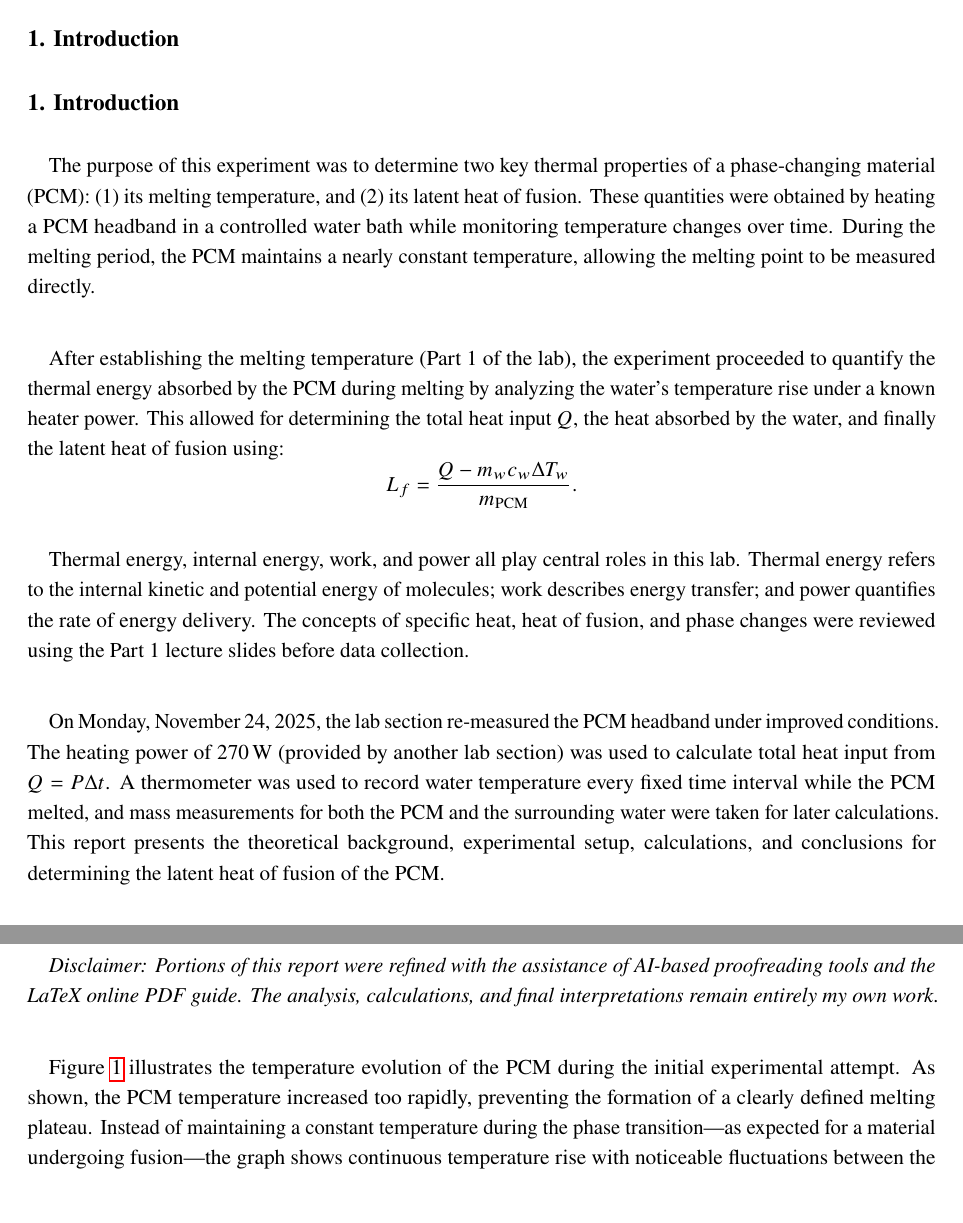
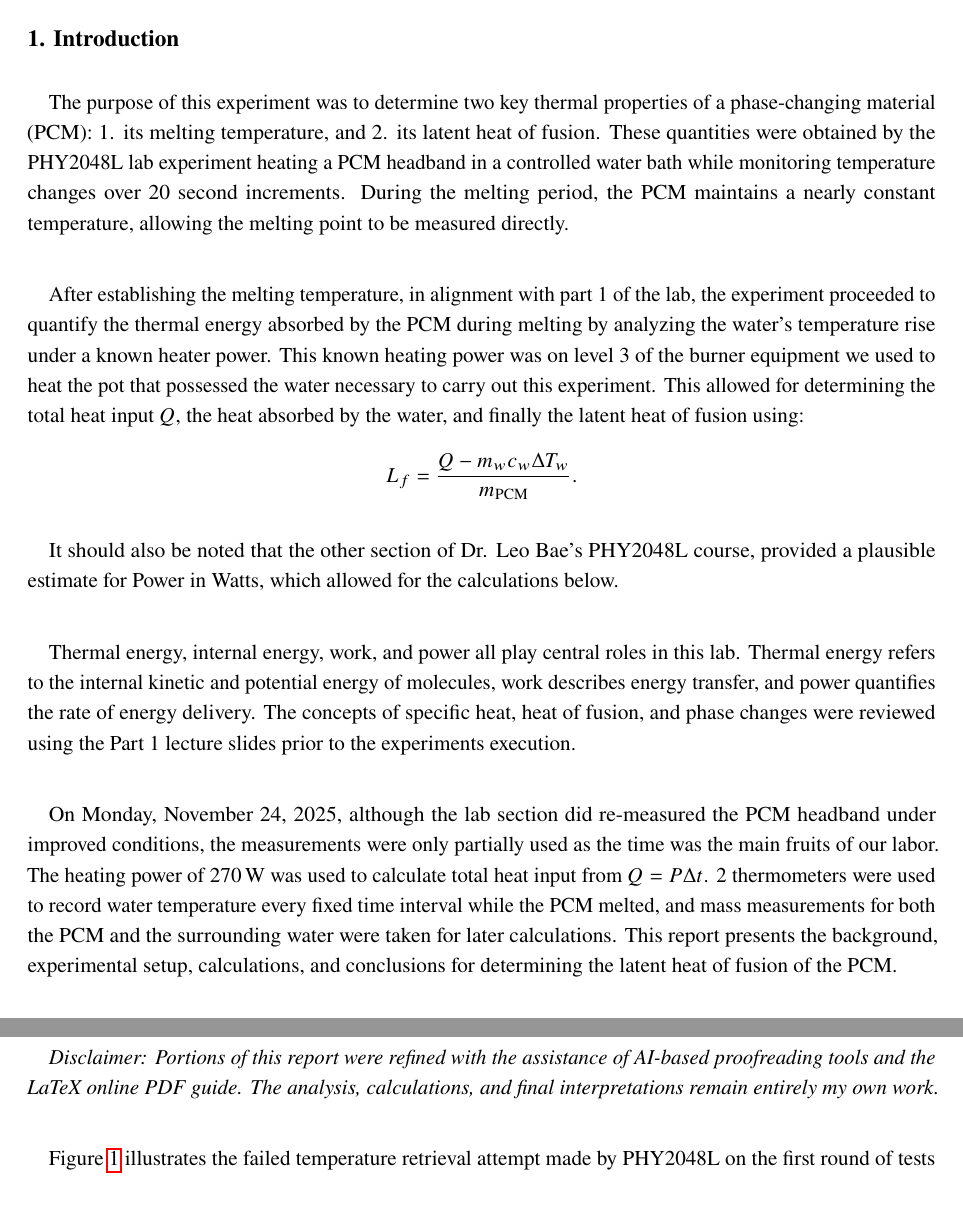
Before and after one commit to DormantBillionaire/academics-fall-2025, a LaTeX document (PHY2048L_PhysicsILab/lab_report/PHY2048L_Lab5Report.tex): two parts of pages 2 and 5 of 6, joined at a grey line, cut so that both start at the same text. Compiled offline with pdfLaTeX.

Commit message:
Final revisions complete, ready to submit

```diff
--- a/PHY2048L_PhysicsILab/lab_report/PHY2048L_Lab5Report.tex
+++ b/PHY2048L_PhysicsILab/lab_report/PHY2048L_Lab5Report.tex
@@ -75,22 +75,23 @@ Palm Beach State Community College}
 
 % --------- Section 1: Introduction --------
 \section{1. Introduction}
-\section{1. Introduction}
 
 \para
-The purpose of this experiment was to determine two key thermal properties of a phase-changing material (PCM): (1) its melting temperature, and (2) its latent heat of fusion. These quantities were obtained by heating a PCM headband in a controlled water bath while monitoring temperature changes over time. During the melting period, the PCM maintains a nearly constant temperature, allowing the melting point to be measured directly.
+The purpose of this experiment was to determine two key thermal properties of a phase-changing material (PCM): 1. its melting temperature, and 2. its latent heat of fusion. These quantities were obtained by the PHY2048L lab experiment heating a PCM headband in a controlled water bath while monitoring temperature changes over 20 second increments. During the melting period, the PCM maintains a nearly constant temperature, allowing the melting point to be measured directly.
 
 \para
-After establishing the melting temperature (Part 1 of the lab), the experiment proceeded to quantify the thermal energy absorbed by the PCM during melting by analyzing the water’s temperature rise under a known heater power. This allowed for determining the total heat input $Q$, the heat absorbed by the water, and finally the latent heat of fusion using:
+After establishing the melting temperature, in alignment with part 1 of the lab, the experiment proceeded to quantify the thermal energy absorbed by the PCM during melting by analyzing the water’s temperature rise under a known heater power. This known heating power was on level 3 of the burner equipment we used to heat the pot that possessed the water necessary to carry out this experiment. This allowed for determining the total heat input $Q$, the heat absorbed by the water, and finally the latent heat of fusion using:
 \[
 L_f = \frac{Q - m_{w} c_{w} \Delta T_{w}}{m_{\mathrm{PCM}}}.
 \]
 
 \para
-Thermal energy, internal energy, work, and power all play central roles in this lab. Thermal energy refers to the internal kinetic and potential energy of molecules; work describes energy transfer; and power quantifies the rate of energy delivery. The concepts of specific heat, heat of fusion, and phase changes were reviewed using the Part 1 lecture slides before data collection.
+It should also be noted that the other section of Dr. Leo Bae's PHY2048L course, provided a plausible estimate for Power in Watts, which allowed for the calculations below.
+\para
+Thermal energy, internal energy, work, and power all play central roles in this lab. Thermal energy refers to the internal kinetic and potential energy of molecules, work describes energy transfer, and power quantifies the rate of energy delivery. The concepts of specific heat, heat of fusion, and phase changes were reviewed using the Part 1 lecture slides prior to the experiments execution.
 
 \para
-On Monday, November 24, 2025, the lab section re-measured the PCM headband under improved conditions. The heating power of $270\,\mathrm{W}$ (provided by another lab section) was used to calculate total heat input from $Q = P \Delta t$. A thermometer was used to record water temperature every fixed time interval while the PCM melted, and mass measurements for both the PCM and the surrounding water were taken for later calculations. This report presents the theoretical background, experimental setup, calculations, and conclusions for determining the latent heat of fusion of the PCM.
+On Monday, November 24, 2025, although the lab section did re-measured the PCM headband under improved conditions, the measurements were only partially used as the time was the main fruits of our labor. The heating power of $270\,\mathrm{W}$ was used to calculate total heat input from $Q = P \Delta t$. 2 thermometers were used to record water temperature every fixed time interval while the PCM melted, and mass measurements for both the PCM and the surrounding water were taken for later calculations. This report presents the background, experimental setup, calculations, and conclusions for determining the latent heat of fusion of the PCM.
 
 
 % --------- Section 2: Principles --------
@@ -238,6 +236,6 @@ The results are consistent with expected values for commercially used PCM materi
 \textit{Disclaimer: Portions of this report were refined with the assistance of AI-based proofreading tools and the LaTeX online PDF guide. The analysis, calculations, and final interpretations remain entirely my own work.}
 
 \para
-Figure~\ref{fig:failed_trial} illustrates the temperature evolution of the PCM during the initial experimental attempt. As shown, the PCM temperature increased too rapidly, preventing the formation of a clearly defined melting plateau. Instead of maintaining a constant temperature during the phase transition—as expected for a material undergoing fusion—the graph shows continuous temperature rise with noticeable fluctuations between the two thermometers. These inconsistencies indicate that the heating rate was too high, causing the PCM to melt faster than the experiment could reasonably measure. This failure informed the adjustments implemented on November 24, 2025, where the heating conditions were stabilized, the number of thermometers was reduced, and the measurement interval was increased. The refined approach produced smoother temperature behavior and allowed for more reliable analysis in the successful trial.
+Figure~\ref{fig:failed_trial} illustrates the failed temperature retrieval attempt made by PHY2048L on the first round of tests
 
 \end{document}
```
Also changed, not shown: PHY2048L_PhysicsILab/lab_report/PHY2048L_Lab5Report.pdf, PHY2048L_PhysicsILab/lab_report/PHY2048L_Lab5Report.tex (13 more changed lines).
